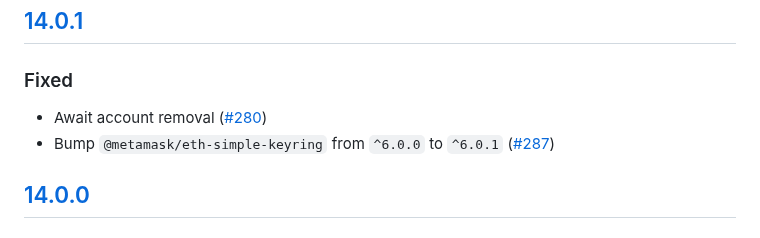
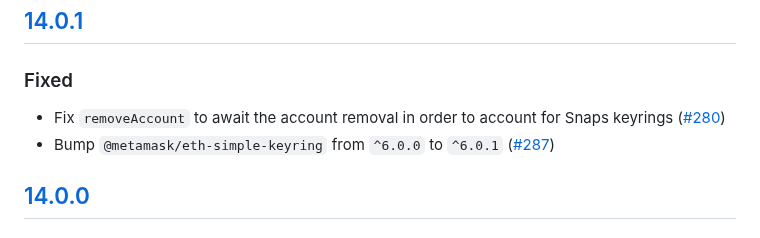
Before and after one commit to MetaMask/KeyringController, a Markdown page: CHANGELOG.md, the part around the change. GitHub-like rendering.

Commit message:
Update CHANGELOG.md
Co-authored-by: Elliot Winkler <elliot.winkler@gmail.com>

```diff
--- a/CHANGELOG.md
+++ b/CHANGELOG.md
@@ -8,7 +8,7 @@ and this project adheres to [Semantic Versioning](https://semver.org/spec/v2.0.0
 
 ## [14.0.1]
 ### Fixed
-- Await account removal ([#280](https://github.com/MetaMask/KeyringController/pull/280))
+- Fix `removeAccount` to await the account removal in order to account for Snaps keyrings ([#280](https://github.com/MetaMask/KeyringController/pull/280))
 - Bump `@metamask/eth-simple-keyring` from `^6.0.0` to `^6.0.1` ([#287](https://github.com/MetaMask/KeyringController/pull/287))
 
 ## [14.0.0]
```
